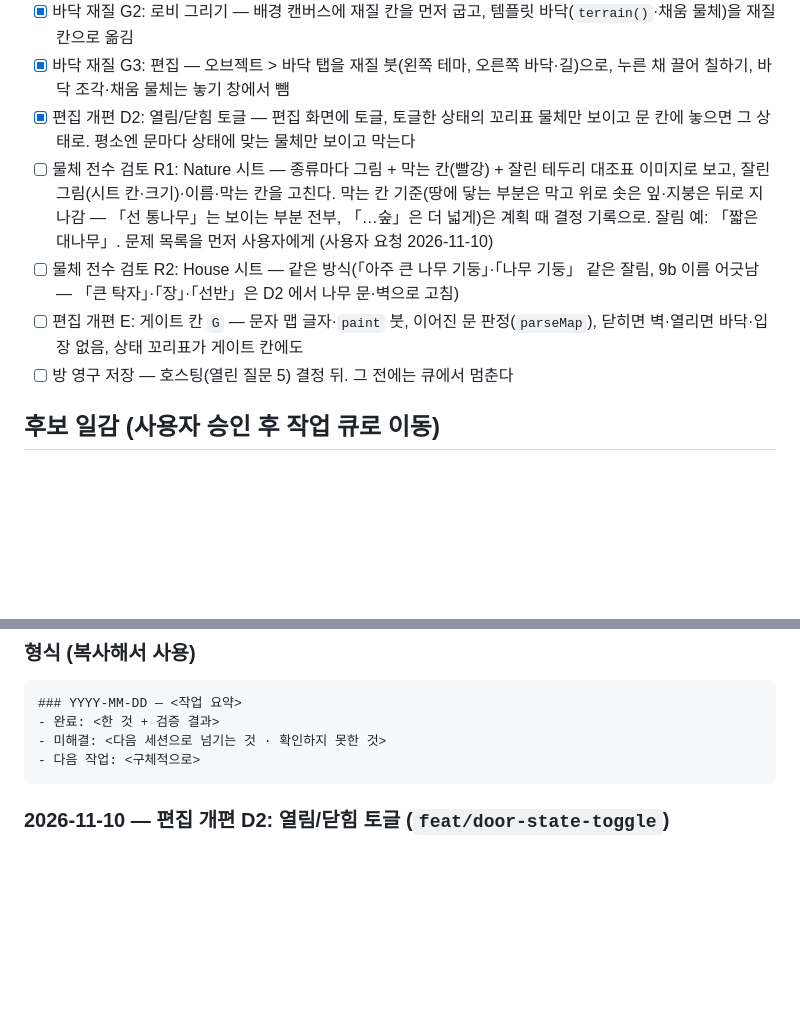
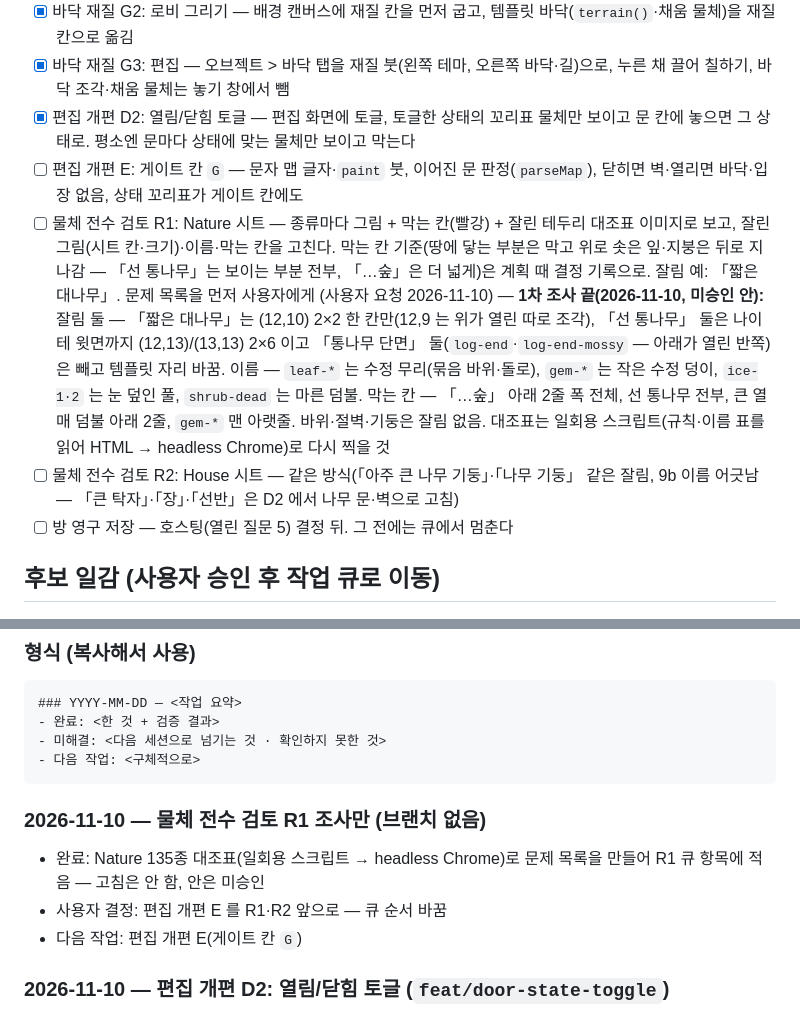
Before and after one commit to jeonginwoo/game-hub, a Markdown page: docs/PROGRESS.md, 2 parts joined by grey strips. Drawn GitHub-style; blank space fills up the shorter version.

Commit message:
docs: 작업 큐 순서 — 편집 개편 E 를 물체 검토 R1·R2 앞으로, R1 조사 결과 기록
- R1 Nature 대조표 문제 목록(잘림 둘·이름 넷·막는 칸)을 큐 항목에 미승인 안으로
- 세션 로그 1줄

Co-Authored-By: Claude Opus 5.5 <noreply@anthropic.com>

````diff
--- a/docs/PROGRESS.md
+++ b/docs/PROGRESS.md
@@ -133,9 +133,10 @@
 - [x] 바닥 재질 G2: 로비 그리기 — 배경 캔버스에 재질 칸을 먼저 굽고, 템플릿 바닥(`terrain()`·채움 물체)을 재질 칸으로 옮김
 - [x] 바닥 재질 G3: 편집 — 오브젝트 > 바닥 탭을 재질 붓(왼쪽 테마, 오른쪽 바닥·길)으로, 누른 채 끌어 칠하기, 바닥 조각·채움 물체는 놓기 창에서 뺌
 - [x] 편집 개편 D2: 열림/닫힘 토글 — 편집 화면에 토글, 토글한 상태의 꼬리표 물체만 보이고 문 칸에 놓으면 그 상태로. 평소엔 문마다 상태에 맞는 물체만 보이고 막는다
+- [ ] 편집 개편 E: 게이트 칸 `G` — 문자 맵 글자·`paint` 붓, 이어진 문 판정(`parseMap`), 닫히면 벽·열리면 바닥·입장 없음, 상태 꼬리표가 게이트 칸에도
 - [ ] 물체 전수 검토 R1: Nature 시트 — 종류마다 그림 + 막는 칸(빨강) + 잘린 테두리 대조표 이미지로 보고, 잘린 그림(시트 칸·크기)·이름·막는 칸을 고친다. 막는 칸 기준(땅에 닿는 부분은 막고 위로 솟은 잎·지붕은 뒤로 지나감 — 「선 통나무」는 보이는 부분 전부, 「…숲」은 더 넓게)은 계획 때 결정 기록으로. 잘림 예: 「짧은 대나무」. 문제 목록을 먼저 사용자에게 (사용자 요청 2026-11-10)
+ — **1차 조사 끝(2026-11-10, 미승인 안):** 잘림 둘 — 「짧은 대나무」는 (12,10) 2×2 한 칸만(12,9 는 위가 열린 따로 조각), 「선 통나무」 둘은 나이테 윗면까지 (12,13)/(13,13) 2×6 이고 「통나무 단면」 둘(`log-end`·`log-end-mossy` — 아래가 열린 반쪽)은 빼고 템플릿 자리 바꿈. 이름 — `leaf-*` 는 수정 무리(묶음 바위·돌로), `gem-*` 는 작은 수정 덩이, `ice-1·2` 는 눈 덮인 풀, `shrub-dead` 는 마른 덤불. 막는 칸 — 「…숲」 아래 2줄 폭 전체, 선 통나무 전부, 큰 열매 덤불 아래 2줄, `gem-*` 맨 아랫줄. 바위·절벽·기둥은 잘림 없음. 대조표는 일회용 스크립트(규칙·이름 표를 읽어 HTML → headless Chrome)로 다시 찍을 것
 - [ ] 물체 전수 검토 R2: House 시트 — 같은 방식(「아주 큰 나무 기둥」·「나무 기둥」 같은 잘림, 9b 이름 어긋남 — 「큰 탁자」·「장」·「선반」은 D2 에서 나무 문·벽으로 고침)
-- [ ] 편집 개편 E: 게이트 칸 `G` — 문자 맵 글자·`paint` 붓, 이어진 문 판정(`parseMap`), 닫히면 벽·열리면 바닥·입장 없음, 상태 꼬리표가 게이트 칸에도
 - [ ] 방 영구 저장 — 호스팅(열린 질문 5) 결정 뒤. 그 전에는 큐에서 멈춘다
 
 ## 후보 일감 (사용자 승인 후 작업 큐로 이동)
@@ -204,6 +205,11 @@
 - 미해결: <다음 세션으로 넘기는 것 · 확인하지 못한 것>
 - 다음 작업: <구체적으로>
 ```
+
+### 2026-11-10 — 물체 전수 검토 R1 조사만 (브랜치 없음)
+- 완료: Nature 135종 대조표(일회용 스크립트 → headless Chrome)로 문제 목록을 만들어 R1 큐 항목에 적음 — 고침은 안 함, 안은 미승인
+- 사용자 결정: 편집 개편 E 를 R1·R2 앞으로 — 큐 순서 바꿈
+- 다음 작업: 편집 개편 E(게이트 칸 `G`)
 
 ### 2026-11-10 — 편집 개편 D2: 열림/닫힘 토글 (`feat/door-state-toggle`)
 - 완료: 공용 `placeObject(…, state?)`. 로비 `visibleObjects`(꼬리표 물체는 문 상태와 같을 때만 — 평소 문마다 게임 배정 = 열림, 편집 중엔 토글 하나), `buildWorld(data, view)` 가 보이는 물체만 그리고 막고(`World.view`, `switchRoom` 이 보기도 비교), 편집 아래 줄 토글 「열림·닫힘」(`DOOR_STATES`, 켤 때마다 닫힘), 문 칸에 놓으면 `placeState` 꼬리표 + `canPlace(…, state)`(같은 문 다른 상태와는 바닥 그림 겹침 면제), 놓기 알림 문구. 결정 기록 1줄, `lobby-ts.md`·`server-ts.md` 갱신. 테스트 로비 184 → 190, 서버 138 → 139. verify PASS. CDP 일회용 드라이버(광장, 뷰포트 1872×1344): 닫힘으로 문 1·2 에 통나무 → 열림이면 사라짐 → 해바라기 → 닫힘이면 통나무 → 저장 뒤 평소 화면에서 빈 문 1 은 통나무·배정된 문 2 는 해바라기, 문 밖 통나무는 늘 보임. 서버 welcome 으로 꼬리표(`shut`·`open`·없음) 확인
````
Also changed, not shown: other parts of docs/PROGRESS.md (+1 -1 lines).
